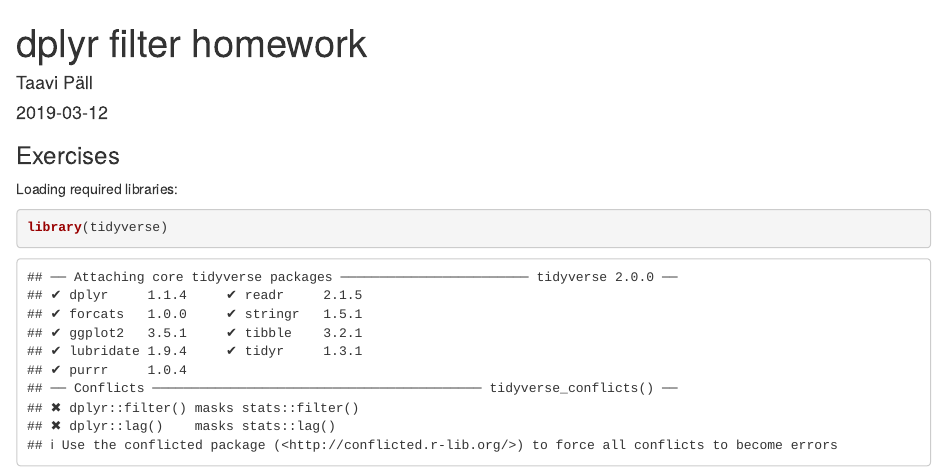
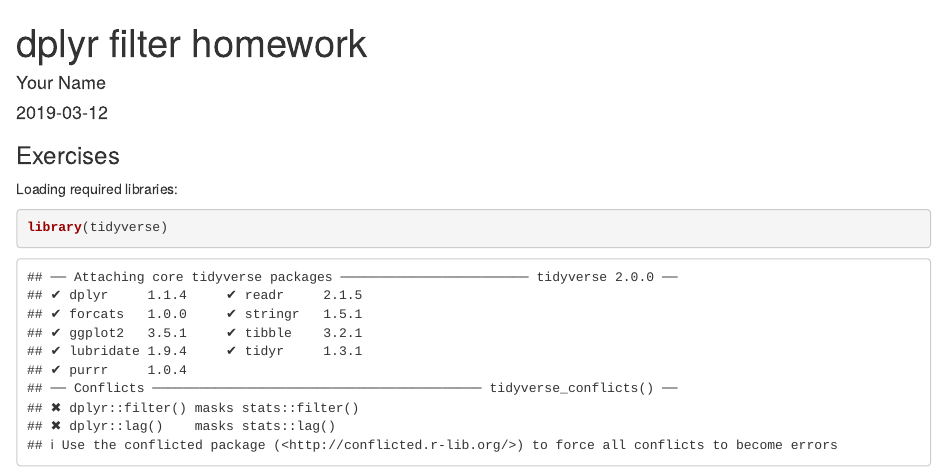
Before and after one commit to rstats-tln/hw-3-pitkunait, an R Markdown document (index.Rmd): the page in a window 1100 px wide, from its top. Rendered offline with R 4.5, knitr and Pandoc, with nearby package versions; some code elsewhere in the file could not run offline.

Commit message:
knit html

````diff
--- a/index.Rmd
+++ b/index.Rmd
@@ -1,8 +1,8 @@
 ---
 title: "dplyr filter homework"
-author: "Taavi Päll"
+author: "Your Name"
 date: "2019-03-12"
-output: [github_document, html_document]
+output: html_document
 ---
 
 ```{r setup, include=FALSE}
````
